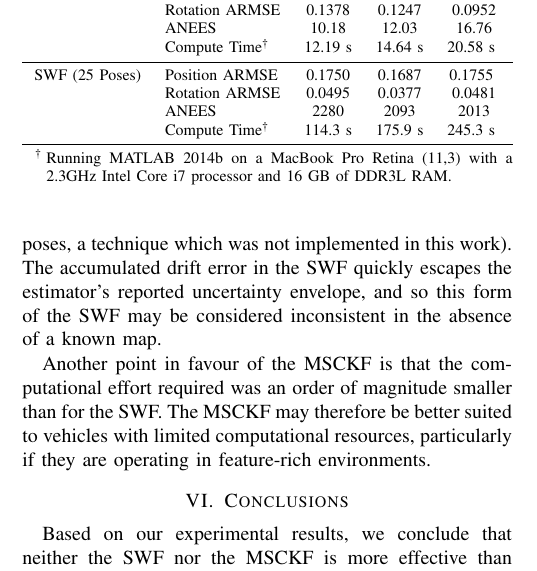
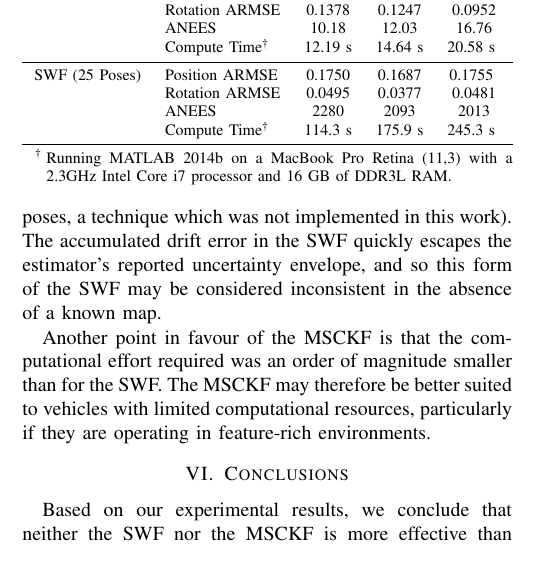
Before and after one commit to valentinp/aer1513project, a LaTeX paper (Report/project_report.tex): part of one column of page 7 of 9, cut so that both start at the same text. Compiled offline with pdfLaTeX.

Commit message:
vspace to the rescue!

```diff
--- a/Report/project_report.tex
+++ b/Report/project_report.tex
@@ -676,10 +676,11 @@ The MSCKF may therefore be better suited to vehicles with limited computational
     \end{tablenotes}
     \end{threeparttable}
     \label{tab:rmse_nees}
+    \vspace{-0.5cm}
 \end{table}
 
-
 %%%%%%%%%%%%%%%%%%%%%%%%%%%%%%%%%%%%%%%%%%%%%%%%%%%%%%%%%%%%%%%%%%%%%%%%%%%%%%%%
+\vspace{-0.1cm}
 \section{Conclusions} \label{sec:conclusions}
 Based on our experimental results, we conclude that neither the SWF nor the MSCKF is more effective than pure IMU integration in environments with few features.
 We stress that our inertial data was obtained from a high-quality IMU and has been sanitized to account for gravity, biases, and integration error.
```
Also changed, not shown: 1 other file.
